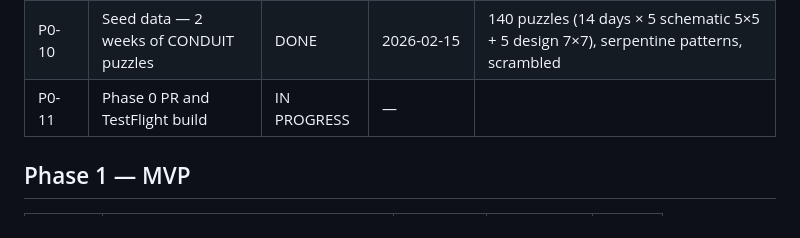
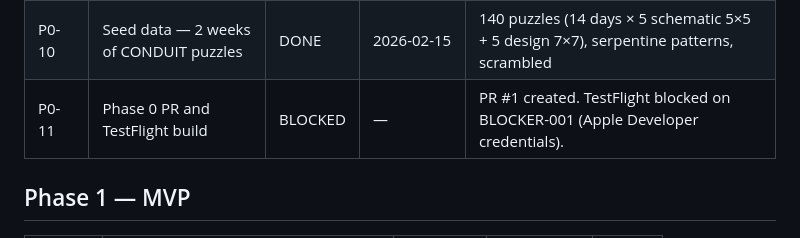
Before and after one commit to neilbauman/BauHouse, a Markdown page: docs/TASK_STATUS.md, the part around the change. GitHub-like rendering.

Commit message:
docs: [P0-11] PR #1 created, TestFlight blocked on Apple credentials
Phase 0 PR: https://github.com/neilbauman/BauHouse/pull/1
TestFlight build blocked on BLOCKER-001 (Tier 3)

Co-authored-by: Cursor <cursoragent@cursor.com>

```diff
--- a/docs/TASK_STATUS.md
+++ b/docs/TASK_STATUS.md
@@ -16,7 +16,7 @@
 | P0-08 | Puzzle completion + credits Edge Function | DONE | 2026-02-15 | Edge function deployed, validates solution, awards credits, updates streak |
 | P0-09 | Basic plot view | DONE | 2026-02-15 | Custom plot painter, stats chips, Build Brief preview, session buttons |
 | P0-10 | Seed data — 2 weeks of CONDUIT puzzles | DONE | 2026-02-15 | 140 puzzles (14 days × 5 schematic 5×5 + 5 design 7×7), serpentine patterns, scrambled |
-| P0-11 | Phase 0 PR and TestFlight build | IN PROGRESS | — | |
+| P0-11 | Phase 0 PR and TestFlight build | BLOCKED | — | PR #1 created. TestFlight blocked on BLOCKER-001 (Apple Developer credentials). |
 
 ## Phase 1 — MVP
 
```
